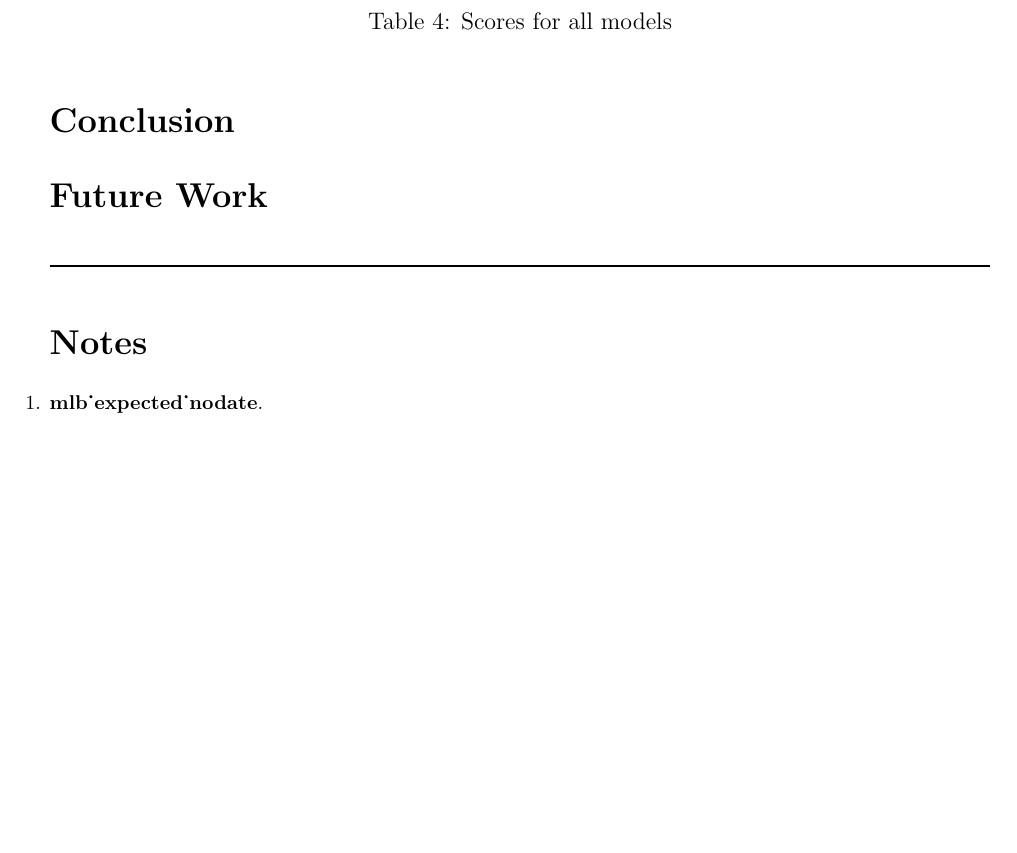
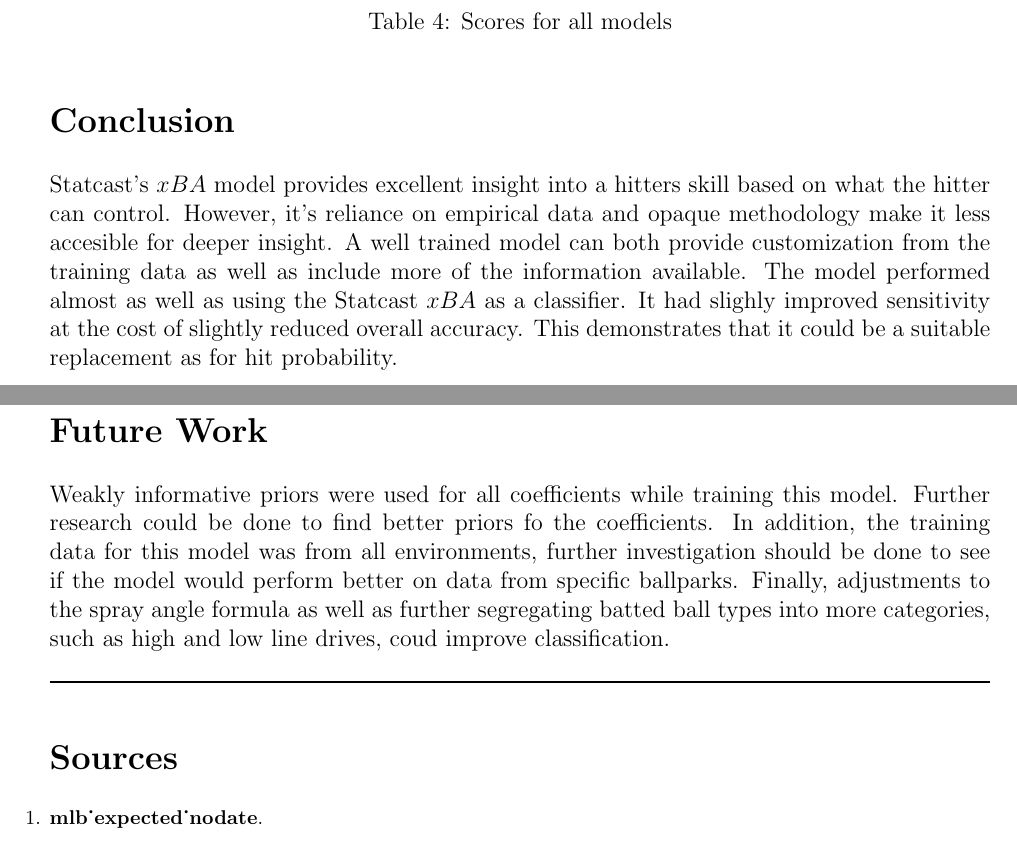
Before and after one commit to mattbbernstein/bayes-hit-probability, a LaTeX document (bayesian_xba.tex): part of page 4 of 5 before the commit and two parts of pages 4 and 5 of 5 after it, the two joined at a grey line, cut so that both start at the same text, the shorter picture padded with empty space. Compiled offline with pdfLaTeX.

Commit message:
Complted the conclusion and future work sections

```diff
--- a/bayesian_xba.tex
+++ b/bayesian_xba.tex
@@ -7,6 +7,7 @@
 \usepackage[style=chicago-authordate,autocite=inline,backend=bibtex]{biblatex}
 \graphicspath{{./images}}
 \let\footnote=\endnote
+\setenotez{list-name={Sources}}
 
 \setlength{\parindent}{0.0in}
 \setlength{\parskip}{0.05in}
@@ -132,7 +133,11 @@ Figure \ref{fig:results_roc} displays the ROC of the statcast baseline, using $x
 
 \section*{Conclusion}
 
+Statcast's $xBA$ model provides excellent insight into a hitters skill based on what the hitter can control. However, it's reliance on empirical data and opaque methodology make it less accesible for deeper insight. A well trained model can both provide customization from the training data as well as include more of the information available. The model performed almost as well as using the Statcast $xBA$ as a classifier. It had slighly improved sensitivity at the cost of slightly reduced overall accuracy. This demonstrates that it could be a suitable replacement as for hit probability.
+
 \section*{Future Work}
+
+Weakly informative priors were used for all coefficients while training this model. Further research could be done to find better priors fo the coefficients. In addition, the training data for this model was from all environments, further investigation should be done to see if the model would perform better on data from specific ballparks. Finally, adjustments to the spray angle formula as well as further segregating batted ball types into more categories, such as high and low line drives, coud improve classification.
 
 \noindent\rule{\textwidth}{1pt}
 \printendnotes
```
Also changed, not shown: bayesian_xba.pdf.
